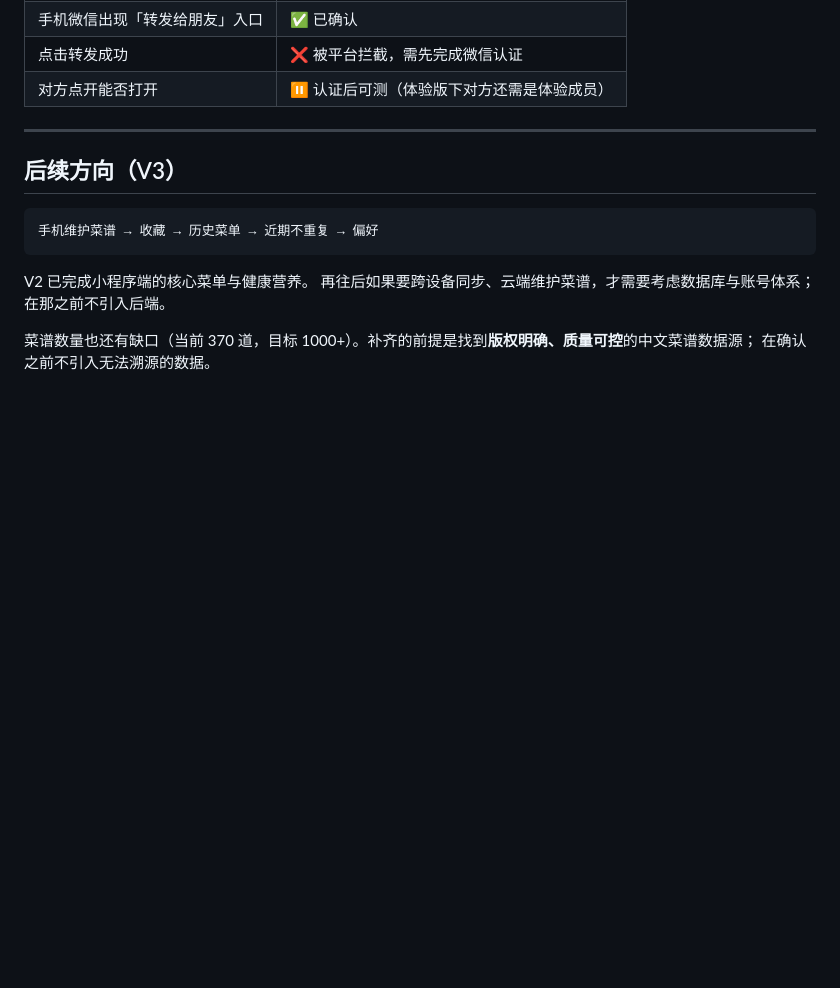
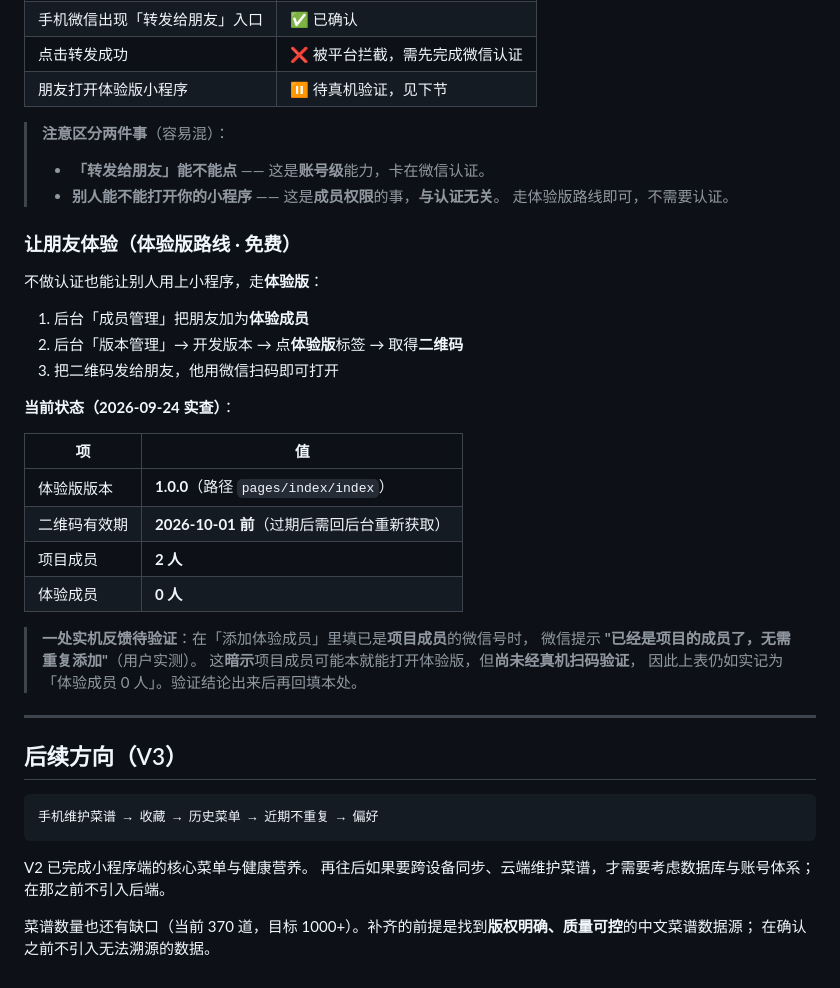
Before and after one commit to ll96victor/What-should-we-eat-today, a Markdown page: README.md, the part around the change. Rendered like a GitHub page; blank space fills up the shorter version.

```diff
--- a/README.md
+++ b/README.md
@@ -722,7 +722,35 @@ WXML/WXSS 的渲染效果和 `wx` 接口的真实行为，只能在微信开发
 | 代码层「转发给朋友」配置 | ✅ 已完成并验证 |
 | 手机微信出现「转发给朋友」入口 | ✅ 已确认 |
 | 点击转发成功 | ❌ 被平台拦截，需先完成微信认证 |
-| 对方点开能否打开 | ⏸ 认证后可测（体验版下对方还需是体验成员） |
+| 朋友打开体验版小程序 | ⏸ 待真机验证，见下节 |
+
+> **注意区分两件事**（容易混）：
+>
+> - **「转发给朋友」能不能点** —— 这是**账号级**能力，卡在微信认证。
+> - **别人能不能打开你的小程序** —— 这是**成员权限**的事，**与认证无关**。
+>   走体验版路线即可，不需要认证。
+
+### 让朋友体验（体验版路线 · 免费）
+
+不做认证也能让别人用上小程序，走**体验版**：
+
+1. 后台「成员管理」把朋友加为**体验成员**
+2. 后台「版本管理」→ 开发版本 → 点**体验版**标签 → 取得**二维码**
+3. 把二维码发给朋友，他用微信扫码即可打开
+
+**当前状态（2026-09-24 实查）**：
+
+| 项 | 值 |
+|---|---|
+| 体验版版本 | **1.0.0**（路径 `pages/index/index`） |
+| 二维码有效期 | **2026-10-01 前**（过期后需回后台重新获取） |
+| 项目成员 | **2 人** |
+| 体验成员 | **0 人** |
+
+> **一处实机反馈待验证**：在「添加体验成员」里填已是**项目成员**的微信号时，
+> 微信提示 **"已经是项目的成员了，无需重复添加"**（用户实测）。
+> 这**暗示**项目成员可能本就能打开体验版，但**尚未经真机扫码验证**，
+> 因此上表仍如实记为「体验成员 0 人」。验证结论出来后再回填本处。
 
 ---
 
```
Also changed, not shown: answers/实施模式 - 回答 - 20260924-1314 - 体验版分发给朋友.md (added, +156 -0 lines), tasks/todo.md (+15 -0 lines).
